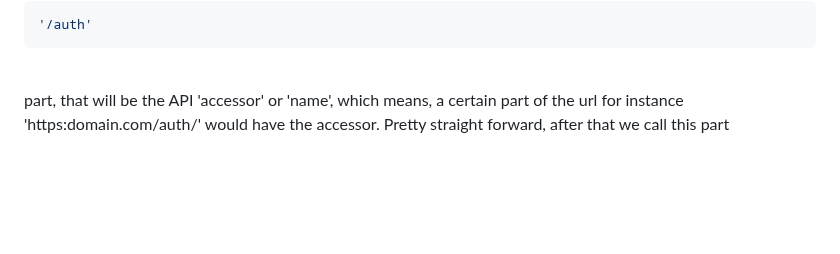
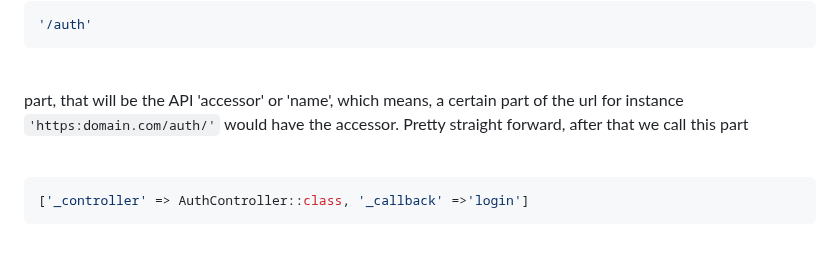
Before and after one commit to Creator-Solutions/Orchestra-Framework, a Markdown page: README.md, the part around the change. Drawn GitHub-style; blank space fills up the shorter version.

````diff
--- a/README.md
+++ b/README.md
@@ -177,5 +177,8 @@ So the
 ```
 <br/>
 
-part, that will be the API 'accessor' or 'name', which means, a certain part of the url for instance 'https:domain.com/auth/' would have the accessor. Pretty straight forward, after that we call this part
+part, that will be the API 'accessor' or 'name', which means, a certain part of the url for instance ```'https:domain.com/auth/'``` would have the accessor. Pretty straight forward, after that we call this part
 <br/>
+```php
+['_controller' => AuthController::class, '_callback' =>'login']
+```
````
